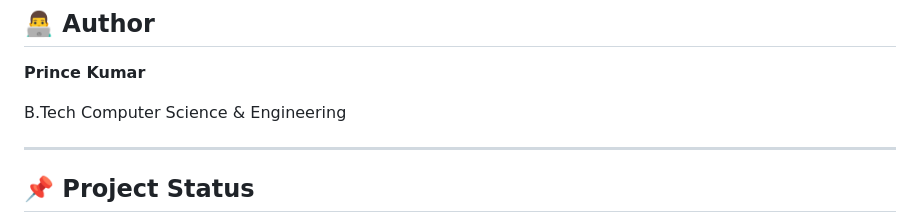
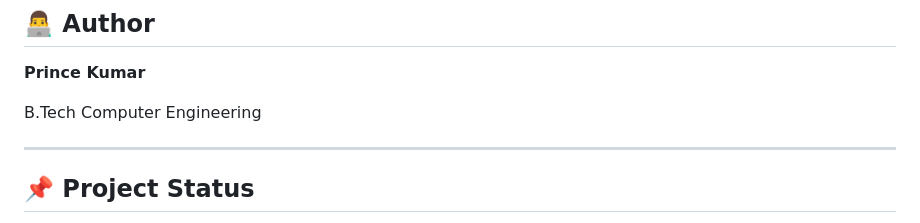
Before and after one commit to PRINCE77-UI/Marwadi-university, a Markdown page: README.md, the part around the change. GitHub-like rendering.

Commit message:
Update author degree from Computer Science to Engineering

```diff
--- a/README.md
+++ b/README.md
@@ -188,7 +188,7 @@ This project helped demonstrate practical implementation of:
 
 **Prince Kumar**
 
-B.Tech Computer Science & Engineering
+B.Tech Computer Engineering
 
 ---
 
```
